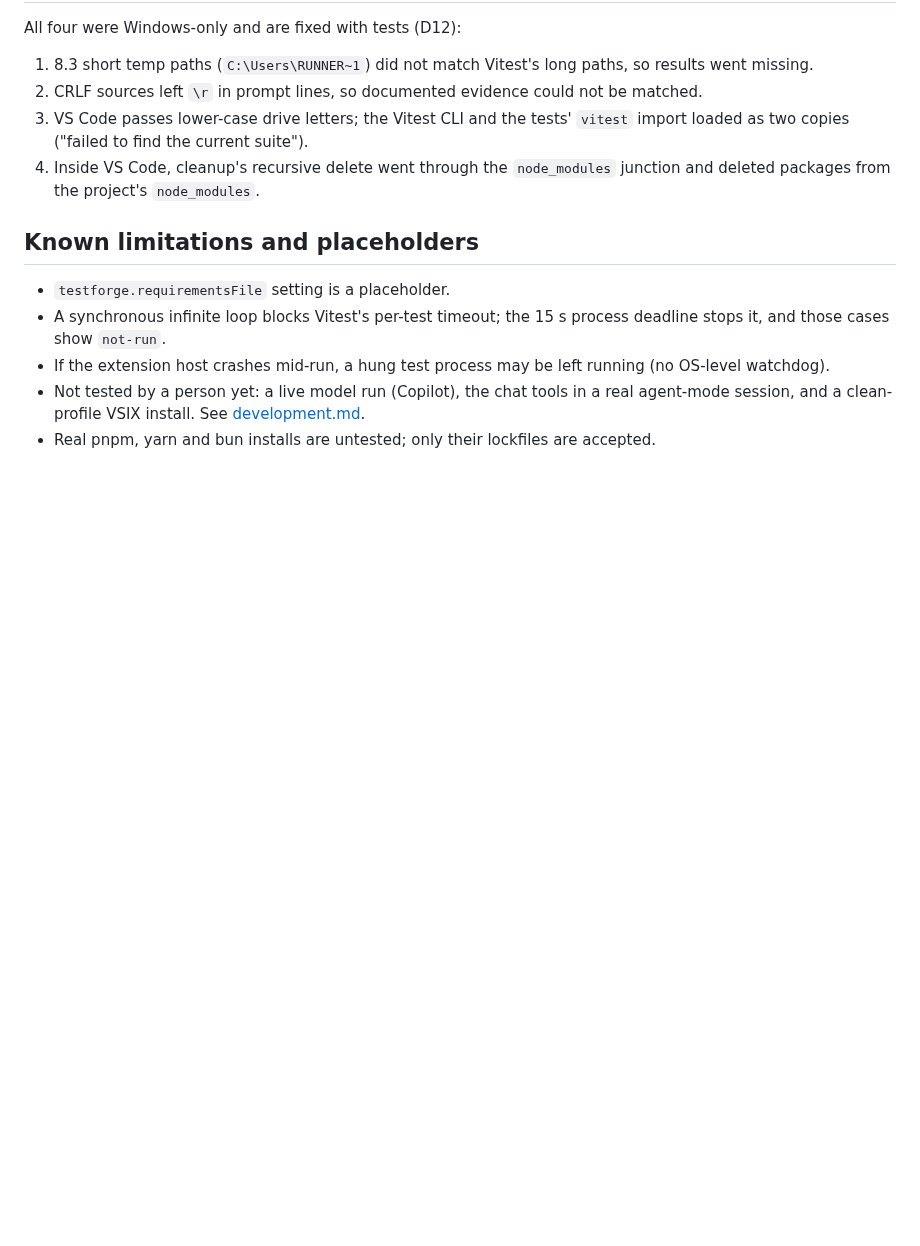
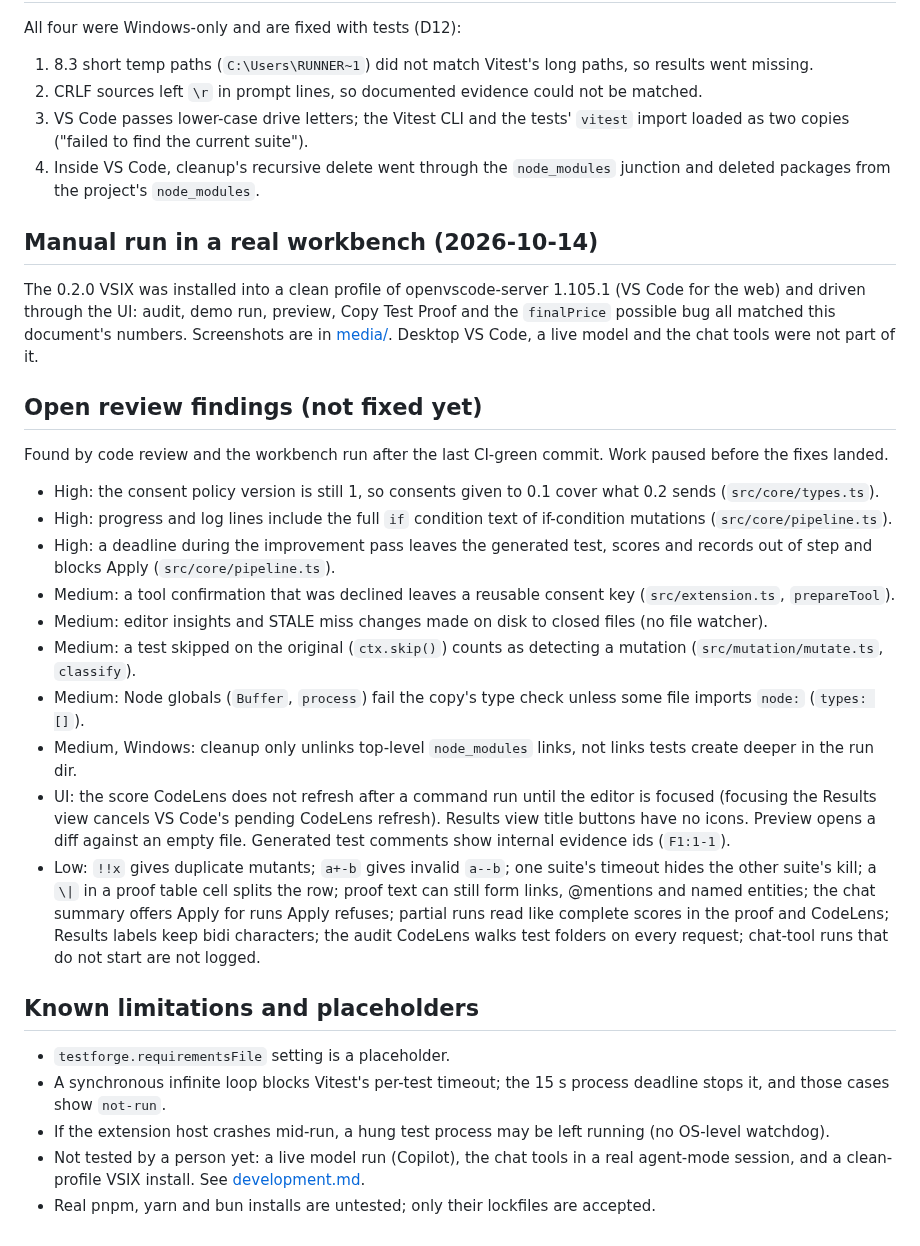
Before and after one commit to Bigchaka02/TestForge, a Markdown page: docs/progress.md, the part around the change. Rendered like a GitHub page; blank space fills up the shorter version.

Commit message:
Add workbench screenshots and record open review findings
Screenshots come from the 0.2.0 VSIX installed into a clean
openvscode-server 1.105.1 profile. docs/progress.md lists the review
findings that are not fixed yet, so the work can resume from here.

Co-Authored-By: Claude Opus 5.5 (1M context) <noreply@anthropic.com>
Claude-Session: https://claude.ai/code/session_014rbZBnmHJh1TTbt8TVcd8p

```diff
--- a/docs/progress.md
+++ b/docs/progress.md
@@ -48,6 +48,25 @@ All four were Windows-only and are fixed with tests (D12):
 3. VS Code passes lower-case drive letters; the Vitest CLI and the tests' `vitest` import loaded as two copies ("failed to find the current suite").
 4. Inside VS Code, cleanup's recursive delete went through the `node_modules` junction and deleted packages from the project's `node_modules`.
 
+## Manual run in a real workbench (2026-10-14)
+
+The 0.2.0 VSIX was installed into a clean profile of openvscode-server 1.105.1 (VS Code for the web) and driven through the UI: audit, demo run, preview, Copy Test Proof and the `finalPrice` possible bug all matched this document's numbers. Screenshots are in [media/](media/). Desktop VS Code, a live model and the chat tools were not part of it.
+
+## Open review findings (not fixed yet)
+
+Found by code review and the workbench run after the last CI-green commit. Work paused before the fixes landed.
+
+- High: the consent policy version is still 1, so consents given to 0.1 cover what 0.2 sends (`src/core/types.ts`).
+- High: progress and log lines include the full `if` condition text of if-condition mutations (`src/core/pipeline.ts`).
+- High: a deadline during the improvement pass leaves the generated test, scores and records out of step and blocks Apply (`src/core/pipeline.ts`).
+- Medium: a tool confirmation that was declined leaves a reusable consent key (`src/extension.ts`, `prepareTool`).
+- Medium: editor insights and STALE miss changes made on disk to closed files (no file watcher).
+- Medium: a test skipped on the original (`ctx.skip()`) counts as detecting a mutation (`src/mutation/mutate.ts`, `classify`).
+- Medium: Node globals (`Buffer`, `process`) fail the copy's type check unless some file imports `node:` (`types: []`).
+- Medium, Windows: cleanup only unlinks top-level `node_modules` links, not links tests create deeper in the run dir.
+- UI: the score CodeLens does not refresh after a command run until the editor is focused (focusing the Results view cancels VS Code's pending CodeLens refresh). Results view title buttons have no icons. Preview opens a diff against an empty file. Generated test comments show internal evidence ids (`F1:1-1`).
+- Low: `!!x` gives duplicate mutants; `a+-b` gives invalid `a--b`; one suite's timeout hides the other suite's kill; a `\|` in a proof table cell splits the row; proof text can still form links, @mentions and named entities; the chat summary offers Apply for runs Apply refuses; partial runs read like complete scores in the proof and CodeLens; Results labels keep bidi characters; the audit CodeLens walks test folders on every request; chat-tool runs that do not start are not logged.
+
 ## Known limitations and placeholders
 
 - `testforge.requirementsFile` setting is a placeholder.
```
Also changed, not shown: README.md (+2 -0 lines), docs/demo.md (+7 -1 lines), docs/media/audit.png (added), docs/media/generate.png (added), docs/media/possible-bug.png (added).
